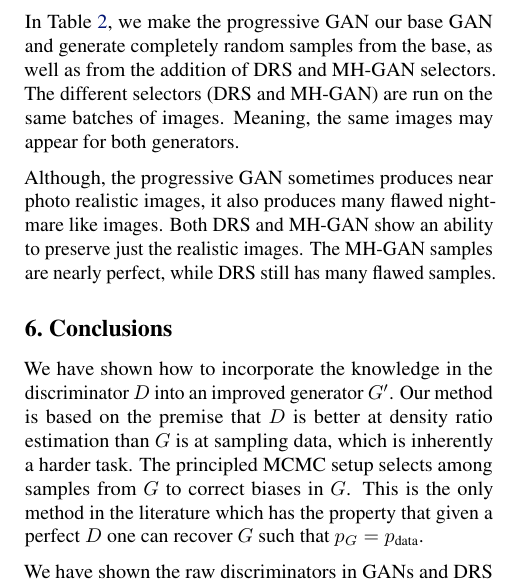
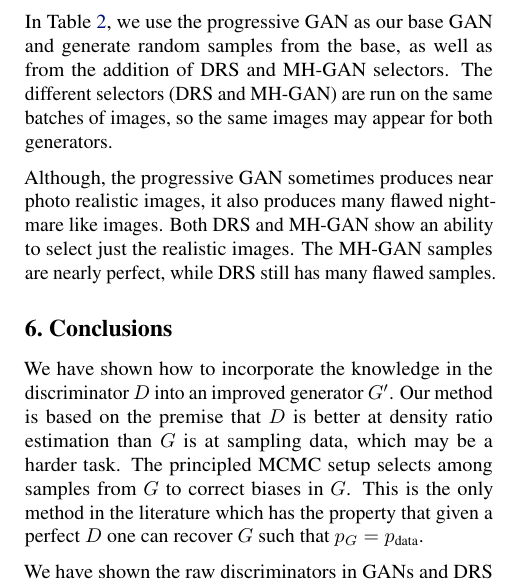
Before and after one commit to rdturnermtl/mhgan_tex, a LaTeX paper (mhgan.tex): part of one column of page 8 of 10, cut so that both start at the same text. Compiled offline with pdfLaTeX.

Commit message:
Few last minute edits

```diff
--- a/mhgan.tex
+++ b/mhgan.tex
@@ -409,19 +409,19 @@ We applied the MH-GAN to a PGAN using the same setup as with DCGAN, using $K=800
 We used the pre-trained network of~\citet{Karras2017} on CelebA-HQ (1024$\times$1024)\@.
 Large batches of samples are in the supplementary material.
 
-In Table~\ref{tbl:pgan}, we make the progressive GAN our base GAN and generate completely random samples from the base, as well as from the addition of DRS and MH-GAN selectors.
-The different selectors (DRS and MH-GAN) are run on the same batches of images.
-Meaning, the same images may appear for both generators.
+In Table~\ref{tbl:pgan}, we use the progressive GAN as our base GAN and generate random samples from the base, as well as from the addition of DRS and MH-GAN selectors.
+The different selectors (DRS and MH-GAN) are run on the same batches of images,
+so the same images may appear for both generators.
 
 Although, the progressive GAN sometimes produces near photo realistic images, it also produces many flawed nightmare like images.
-Both DRS and MH-GAN show an ability to preserve just the realistic images.
+Both DRS and MH-GAN show an ability to select just the realistic images.
 The MH-GAN samples are nearly perfect, while DRS still has many flawed samples.
 
 \section{Conclusions}
 \label{sec:conclusions}
 
 We have shown how to incorporate the knowledge in the discriminator $D$ into an improved generator $G'$.
-Our method is based on the premise that $D$ is better at density ratio estimation than $G$ is at sampling data, which is inherently a harder task.
+Our method is based on the premise that $D$ is better at density ratio estimation than $G$ is at sampling data, which may be a harder task.
 The principled MCMC setup selects among samples from $G$ to correct biases in $G$.
 This is the only method in the literature which has the property that given a perfect $D$ one can recover $G$ such that $\PG = \PR$.
 
```
Also changed, not shown: tbl_inception.tex (+1 -1 lines), mhgan.tex (2 more changed lines).
